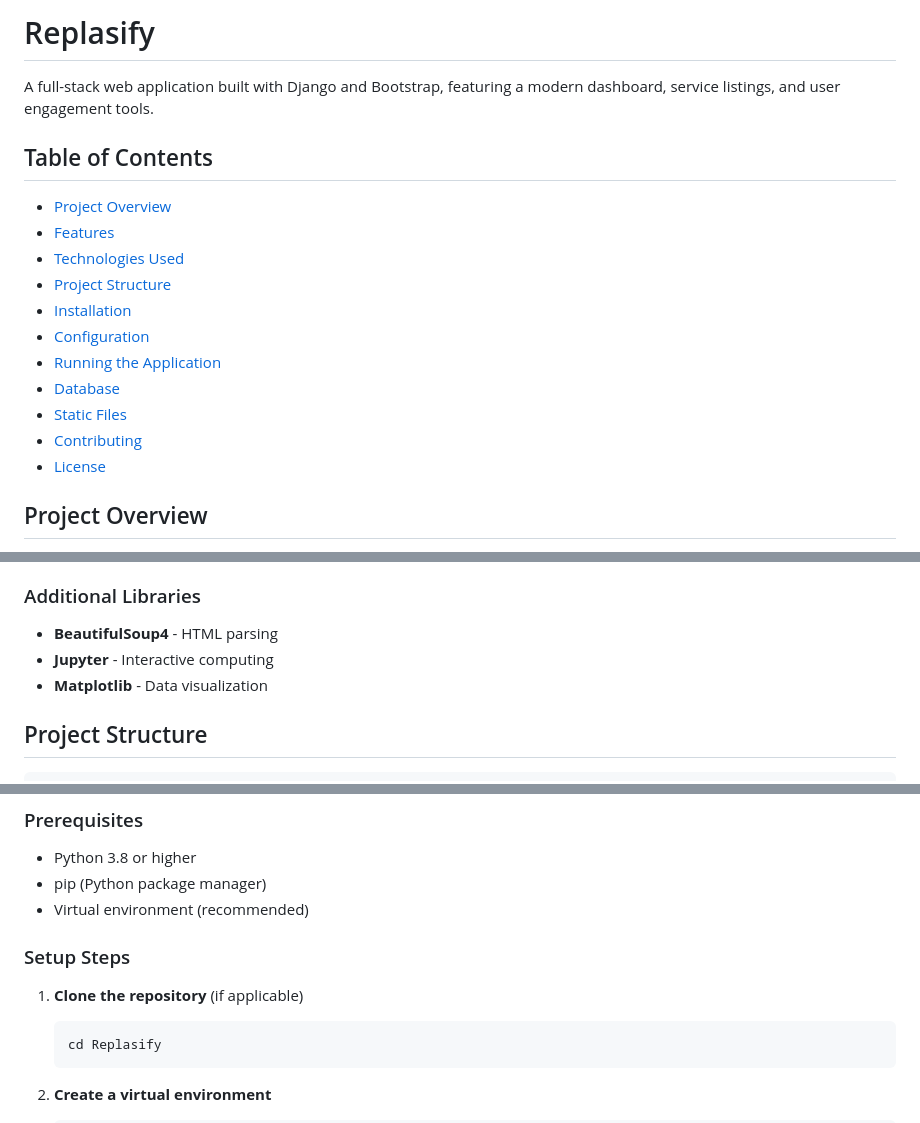
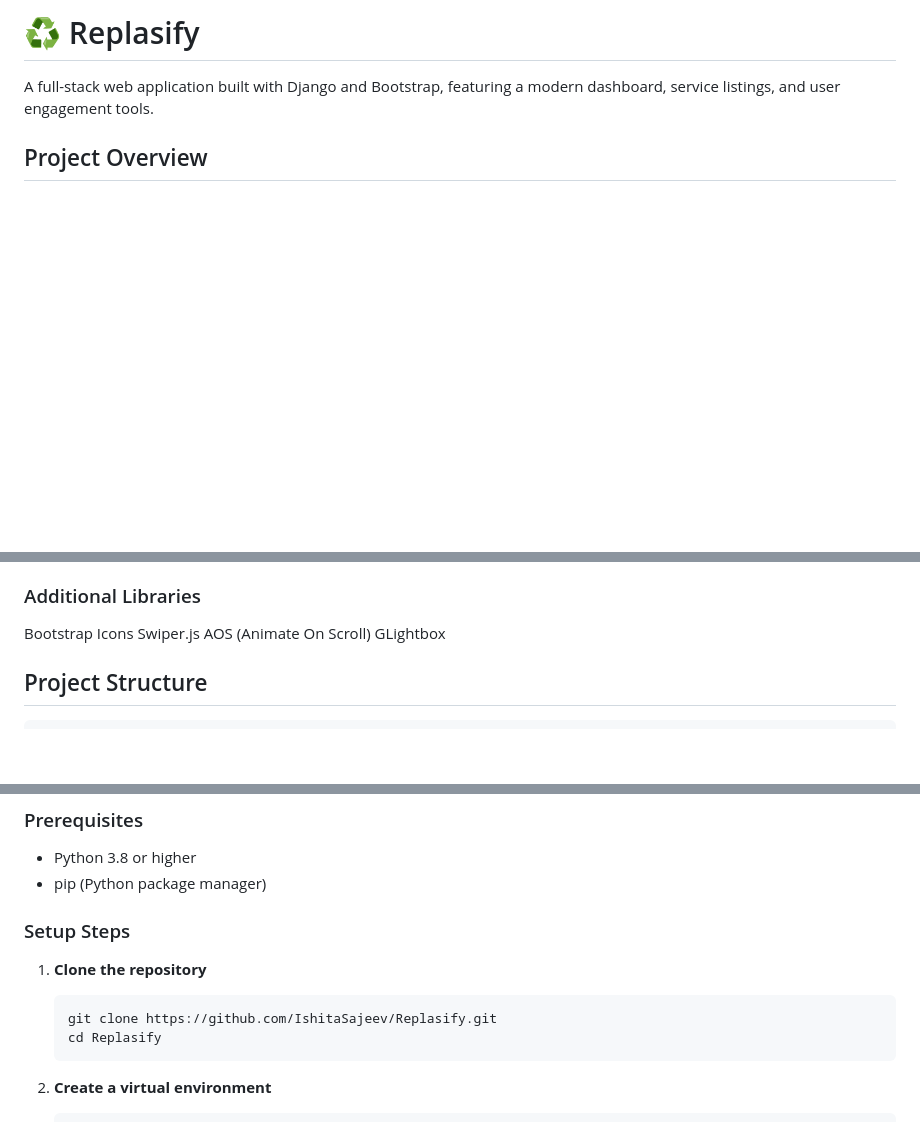
Before and after one commit to IshitaSajeev/Replasify, a Markdown page: README.md, 3 parts joined by grey strips. Rendered like a GitHub page; blank space fills up the shorter version.

````diff
--- a/README.md
+++ b/README.md
@@ -1,20 +1,7 @@
-# Replasify
+# ♻️ Replasify
 
 A full-stack web application built with Django and Bootstrap, featuring a modern dashboard, service listings, and user engagement tools.
 
-## Table of Contents
-
-- [Project Overview](#project-overview)
-- [Features](#features)
-- [Technologies Used](#technologies-used)
-- [Project Structure](#project-structure)
-- [Installation](#installation)
-- [Configuration](#configuration)
-- [Running the Application](#running-the-application)
-- [Database](#database)
-- [Static Files](#static-files)
-- [Contributing](#contributing)
-- [License](#license)
 
 ## Project Overview
 
@@ -46,9 +33,11 @@ Replasify is a Django-based web application designed to provide users with a com
 - **Swiper** - Touch slider carousel
 
 ### Additional Libraries
-- **BeautifulSoup4** - HTML parsing
-- **Jupyter** - Interactive computing
-- **Matplotlib** - Data visualization
+Bootstrap Icons
+Swiper.js
+AOS (Animate On Scroll)
+GLightbox
+
 
 ## Project Structure
 
@@ -96,12 +85,12 @@ Replasify/
 ### Prerequisites
 - Python 3.8 or higher
 - pip (Python package manager)
-- Virtual environment (recommended)
 
 ### Setup Steps
 
-1. **Clone the repository** (if applicable)
+1. **Clone the repository**
    ```bash
+   git clone https://github.com/IshitaSajeev/Replasify.git
    cd Replasify
    ```
 
````
Also changed, not shown: other parts of README.md (+8 -44 lines).
